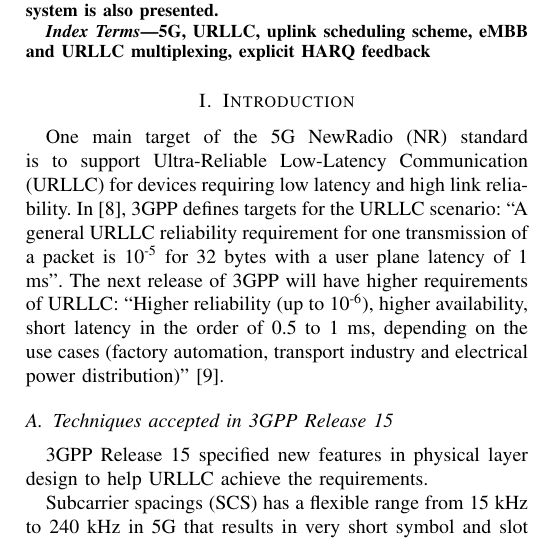
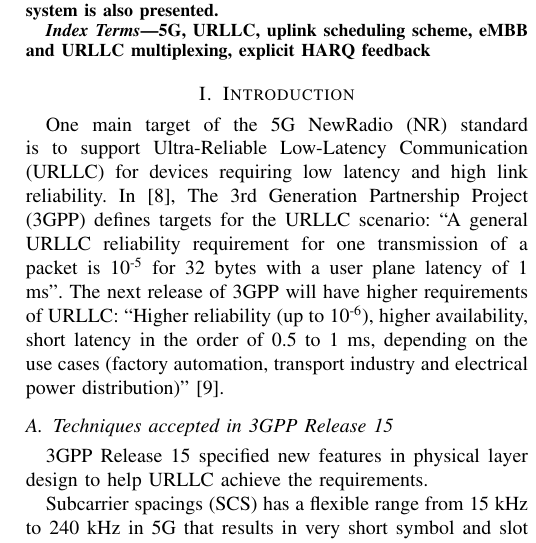
Before and after one commit to KienLeTrung/eMBB-and-URLLC-multiplexing_HARQ-feedback, a LaTeX paper (eMBB URLLC multiplexing_feedback/Kien.tex): part of one column of page 1 of 5, cut so that both start at the same text. Compiled offline with pdfLaTeX; a missing font is replaced by an installed copy or a similar font; a LaTeX package or settings file that is missing is left out.

Commit message:
Update Kien.tex

```diff
--- a/eMBB URLLC multiplexing_feedback/Kien.tex
+++ b/eMBB URLLC multiplexing_feedback/Kien.tex
@@ -79,7 +79,7 @@ A multiplexing of Ultra-Reliable Low-Latency Communication (URLLC) and Enhanced
 \end{IEEEkeywords}
 
 \section{Introduction} \label{I}
-One main target of the 5G NewRadio (NR) standard is to support Ultra-Reliable Low-Latency Communication (URLLC) for devices requiring low latency and high link reliability. In \cite{b6}, 3GPP defines targets for the URLLC scenario: ``A general URLLC reliability requirement for one transmission of a packet is 10\textsuperscript{-5} for 32 bytes with a user plane latency of 1 ms''. The next release of 3GPP will have higher requirements of URLLC: ``Higher reliability (up to 10\textsuperscript{-6}), higher availability, short latency in the order of 0.5 to 1 ms, depending on the use cases (factory automation, transport industry and electrical power distribution)''\cite{b8}.
+One main target of the 5G NewRadio (NR) standard is to support Ultra-Reliable Low-Latency Communication (URLLC) for devices requiring low latency and high link reliability. In \cite{b6}, The 3rd Generation Partnership Project (3GPP) defines targets for the URLLC scenario: ``A general URLLC reliability requirement for one transmission of a packet is 10\textsuperscript{-5} for 32 bytes with a user plane latency of 1 ms''. The next release of 3GPP will have higher requirements of URLLC: ``Higher reliability (up to 10\textsuperscript{-6}), higher availability, short latency in the order of 0.5 to 1 ms, depending on the use cases (factory automation, transport industry and electrical power distribution)''\cite{b8}.
 
 \subsection{Techniques accepted in 3GPP Release 15}\label{IAA}
 3GPP Release 15 specified new features in physical layer design to help URLLC achieve the requirements.
```
